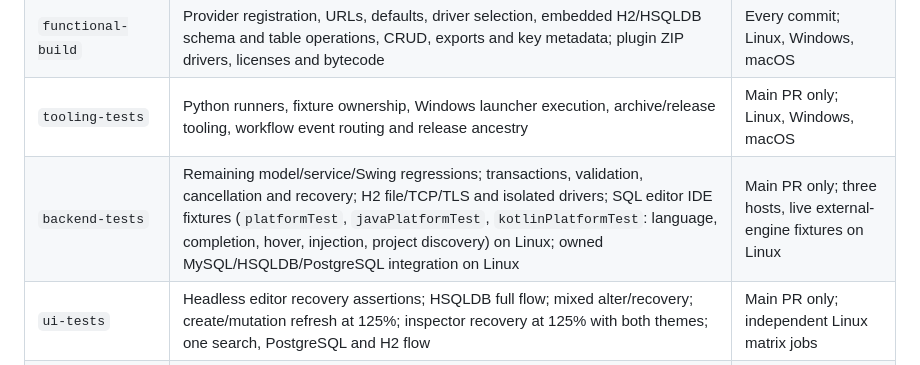
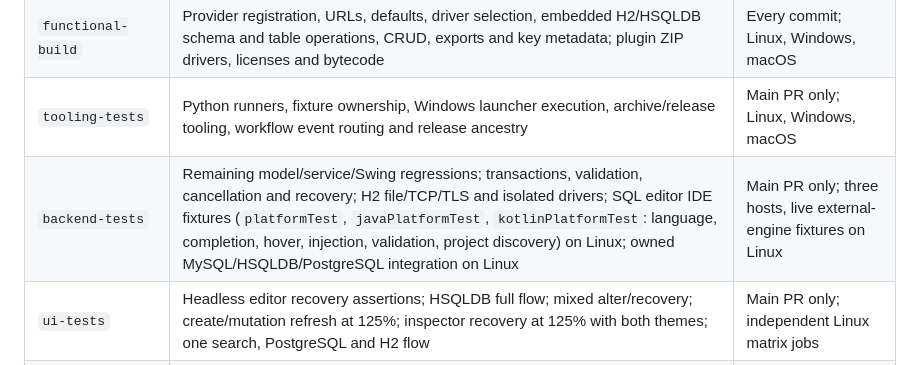
Before and after one commit to SegFault03/Lattice, a Markdown page: docs/CI_TESTING.md, the part around the change. Drawn GitHub-style.

```diff
--- a/docs/CI_TESTING.md
+++ b/docs/CI_TESTING.md
@@ -72,7 +72,7 @@ in the PR. Repository agent instructions are in [AGENTS.md](../AGENTS.md).
 | `suite-plan` | Validate catalog/workflow routing and emit shared UI, IDE and database matrices | Every event; metadata only |
 | `functional-build` | Provider registration, URLs, defaults, driver selection, embedded H2/HSQLDB schema and table operations, CRUD, exports and key metadata; plugin ZIP drivers, licenses and bytecode | Every commit; Linux, Windows, macOS |
 | `tooling-tests` | Python runners, fixture ownership, Windows launcher execution, archive/release tooling, workflow event routing and release ancestry | Main PR only; Linux, Windows, macOS |
-| `backend-tests` | Remaining model/service/Swing regressions; transactions, validation, cancellation and recovery; H2 file/TCP/TLS and isolated drivers; SQL editor IDE fixtures (`platformTest`, `javaPlatformTest`, `kotlinPlatformTest`: language, completion, hover, injection, project discovery) on Linux; owned MySQL/HSQLDB/PostgreSQL integration on Linux | Main PR only; three hosts, live external-engine fixtures on Linux |
+| `backend-tests` | Remaining model/service/Swing regressions; transactions, validation, cancellation and recovery; H2 file/TCP/TLS and isolated drivers; SQL editor IDE fixtures (`platformTest`, `javaPlatformTest`, `kotlinPlatformTest`: language, completion, hover, injection, validation, project discovery) on Linux; owned MySQL/HSQLDB/PostgreSQL integration on Linux | Main PR only; three hosts, live external-engine fixtures on Linux |
 | `ui-tests` | Headless editor recovery assertions; HSQLDB full flow; mixed alter/recovery; create/mutation refresh at 125%; inspector recovery at 125% with both themes; one search, PostgreSQL and H2 flow | Main PR only; independent Linux matrix jobs |
 | `ide-compatibility` | Plugin Verifier against IDEA 2025.1, 2025.2 and 2025.3 using the exact ZIP from `functional-build` | Main PR only; one Linux job per IDE |
 | `database-compatibility` | MySQL, HSQLDB, PostgreSQL and H2 server/JDBC matrices with real Java 8/21 probes and explicit unsupported-runtime checks | Main PR only; independent Linux job per engine |
```
Also changed, not shown: docs/CONTRIBUTING.md (+1 -1 lines), docs/SQL_EDITOR.md (+1 -0 lines).
